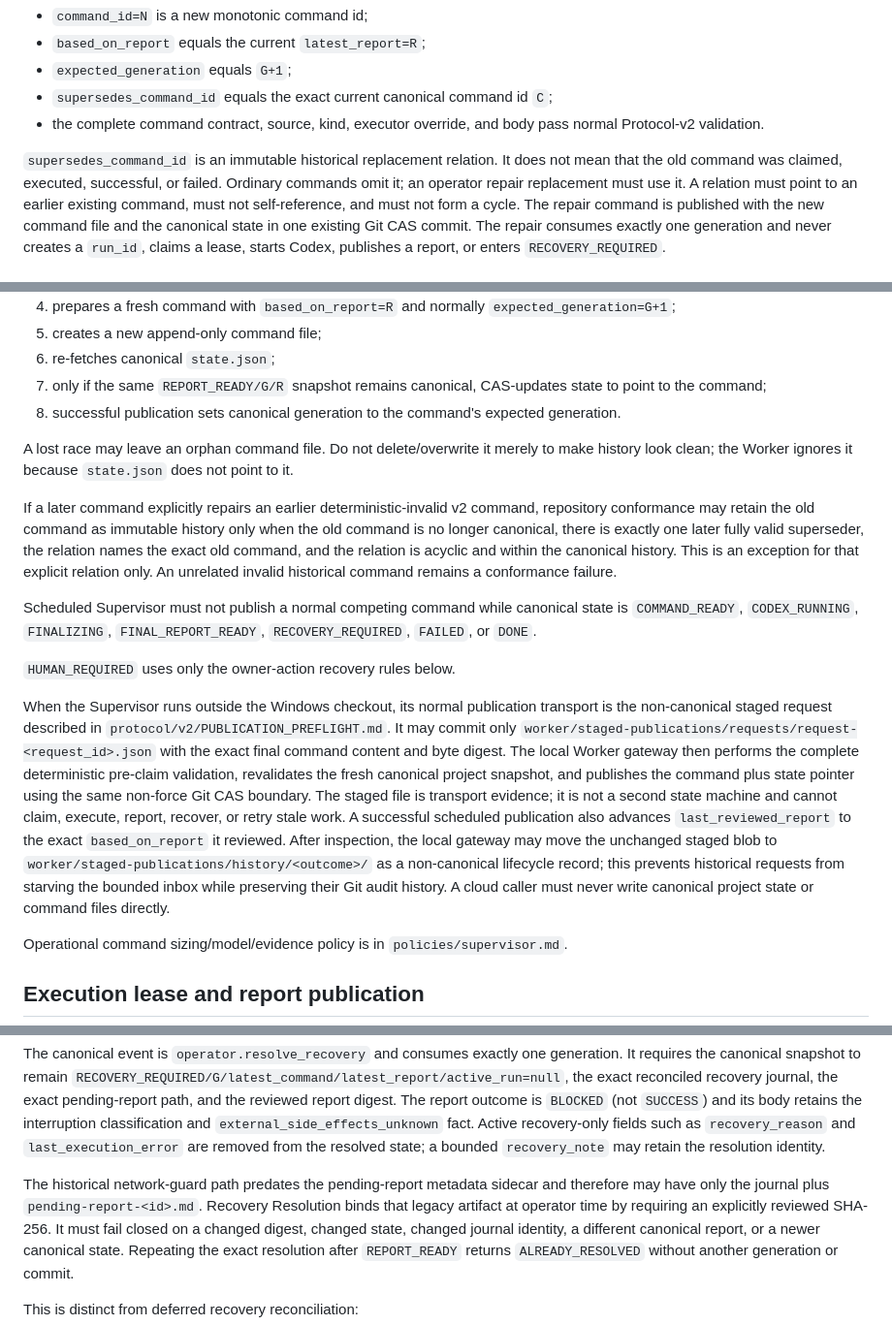
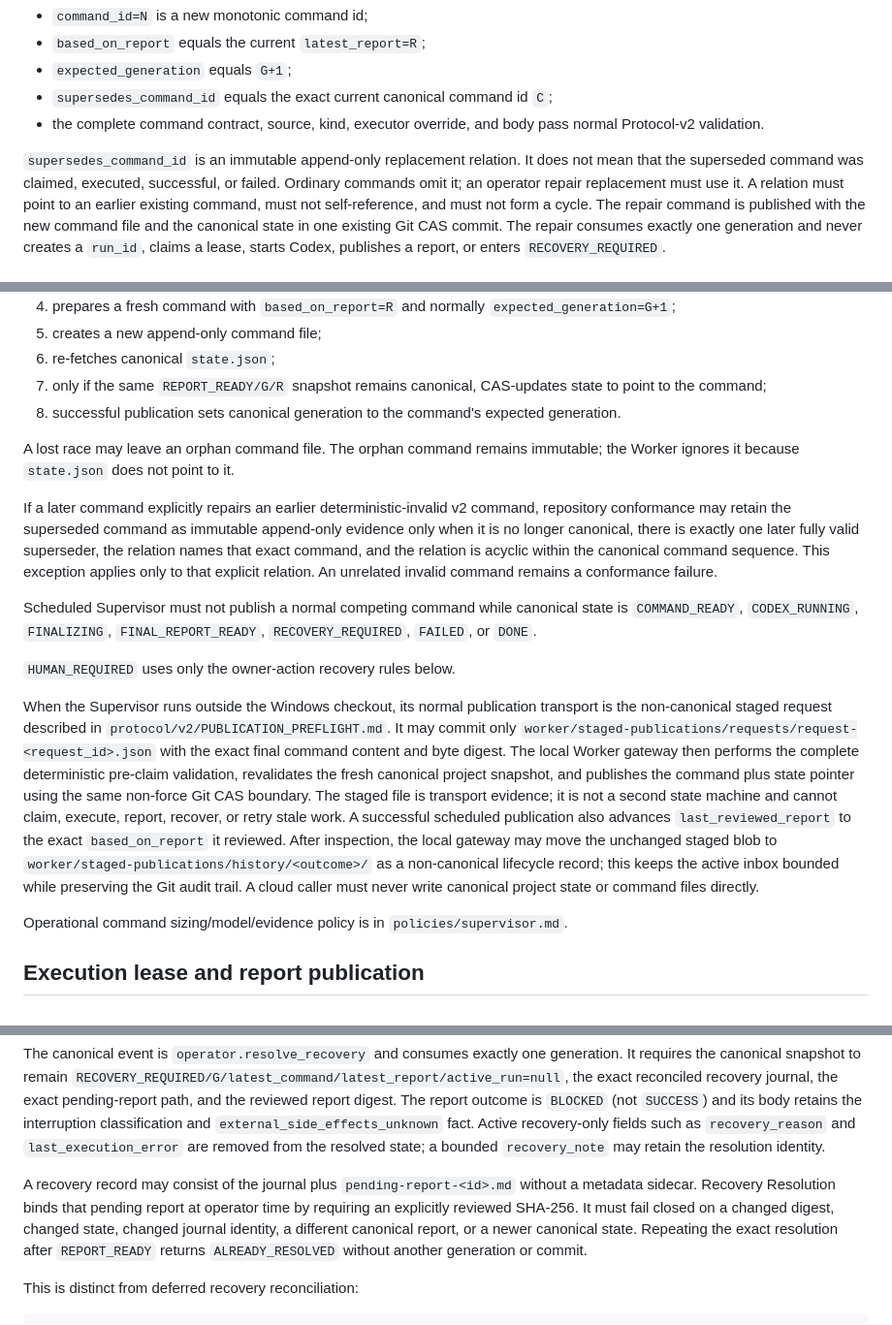
Before and after one commit to LiZufan001/AI-Agent-Bridge, a Markdown page: PROTOCOL.md, 3 parts joined by grey strips. Shown at 97% size. Drawn GitHub-style.

Commit message:
Protocol: express immutable relations without development-era framing

```diff
--- a/PROTOCOL.md
+++ b/PROTOCOL.md
@@ -239,9 +238,7 @@ all of the following:
 - the complete command contract, source, kind, executor override, and body
   pass normal Protocol-v2 validation.
 
-`supersedes_command_id` is an immutable historical replacement relation.  It
-does not mean that the old command was claimed, executed, successful, or
-failed.  Ordinary commands omit it; an operator repair replacement must use
+`supersedes_command_id` is an immutable append-only replacement relation. It does not mean that the superseded command was claimed, executed, successful, or failed.  Ordinary commands omit it; an operator repair replacement must use
 it.  A relation must point to an earlier existing command, must not
 self-reference, and must not form a cycle.  The repair command is published
 with the new command file and the canonical state in one existing Git CAS
@@ -380,15 +376,10 @@ When canonical state is `REPORT_READY`, the Supervisor:
 7. only if the same `REPORT_READY/G/R` snapshot remains canonical, CAS-updates state to point to the command;
 8. successful publication sets canonical generation to the command's expected generation.
 
-A lost race may leave an orphan command file. Do not delete/overwrite it merely to make history look clean; the Worker ignores it because `state.json` does not point to it.
+A lost race may leave an orphan command file. The orphan command remains immutable; the Worker ignores it because `state.json` does not point to it.
 
 If a later command explicitly repairs an earlier deterministic-invalid v2
-command, repository conformance may retain the old command as immutable
-history only when the old command is no longer canonical, there is exactly
-one later fully valid superseder, the relation names the exact old command,
-and the relation is acyclic and within the canonical history.  This is an
-exception for that explicit relation only.  An unrelated invalid historical
-command remains a conformance failure.
+command, repository conformance may retain the superseded command as immutable append-only evidence only when it is no longer canonical, there is exactly one later fully valid superseder, the relation names that exact command, and the relation is acyclic within the canonical command sequence. This exception applies only to that explicit relation. An unrelated invalid command remains a conformance failure.
 
 Scheduled Supervisor must not publish a normal competing command while canonical state is `COMMAND_READY`, `CODEX_RUNNING`, `FINALIZING`, `FINAL_REPORT_READY`, `RECOVERY_REQUIRED`, `FAILED`, or `DONE`.
 
@@ -407,8 +398,7 @@ final command content and byte digest. The local Worker gateway then performs
   `last_reviewed_report` to the exact `based_on_report` it reviewed. After
   inspection, the local gateway may move the unchanged staged blob to
   `worker/staged-publications/history/<outcome>/` as a non-canonical lifecycle
-  record; this prevents historical requests from starving the bounded inbox
-  while preserving their Git audit history. A cloud caller must never write
+  record; this keeps the active inbox bounded while preserving the Git audit trail. A cloud caller must never write
   canonical project state or command files directly.
 
 Operational command sizing/model/evidence policy is in `policies/supervisor.md`.
@@ -506,10 +496,7 @@ fact. Active recovery-only fields such as `recovery_reason` and
 `last_execution_error` are removed from the resolved state; a bounded
 `recovery_note` may retain the resolution identity.
 
-The historical network-guard path predates the pending-report metadata
-sidecar and therefore may have only the journal plus
-`pending-report-<id>.md`. Recovery Resolution binds that legacy artifact at
-operator time by requiring an explicitly reviewed SHA-256. It must fail closed
+A recovery record may consist of the journal plus `pending-report-<id>.md` without a metadata sidecar. Recovery Resolution binds that pending report at operator time by requiring an explicitly reviewed SHA-256. It must fail closed
 on a changed digest, changed state, changed journal identity, a different
 canonical report, or a newer canonical state. Repeating the exact resolution
 after `REPORT_READY` returns `ALREADY_RESOLVED` without another generation or
```
Also changed, not shown: other parts of PROTOCOL.md (+6 -8 lines).
